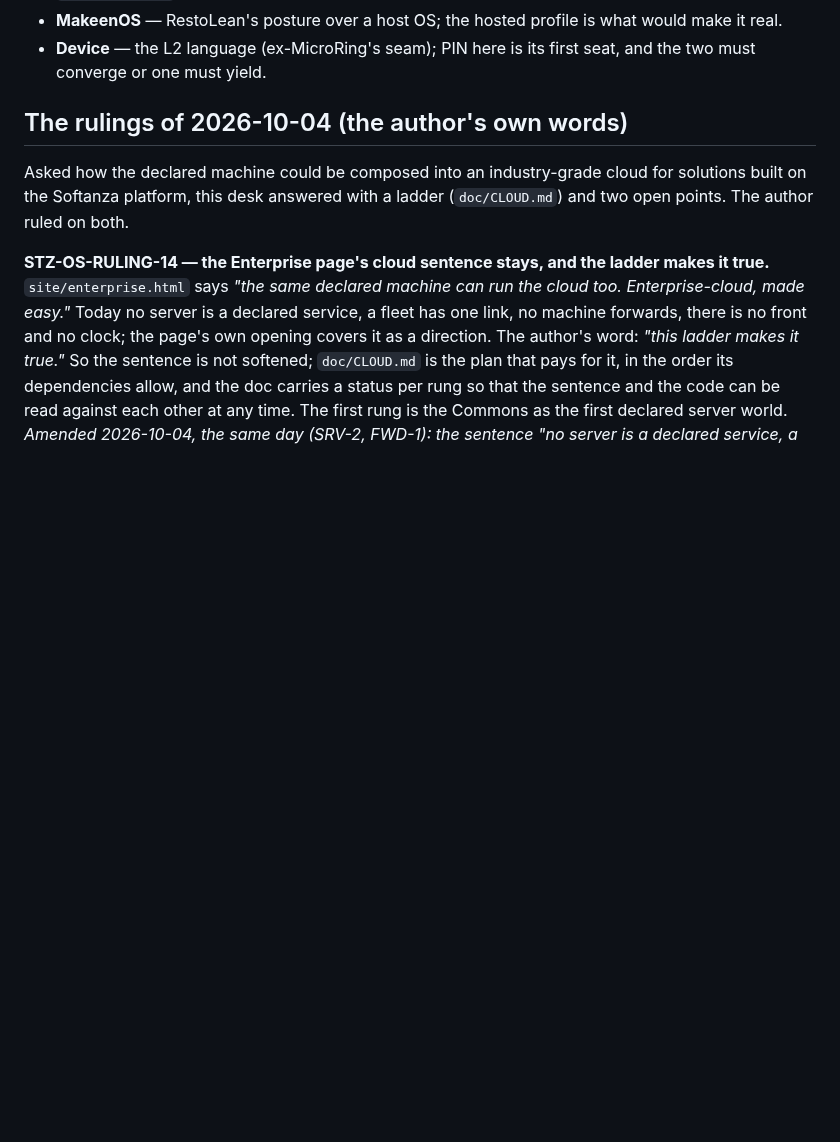
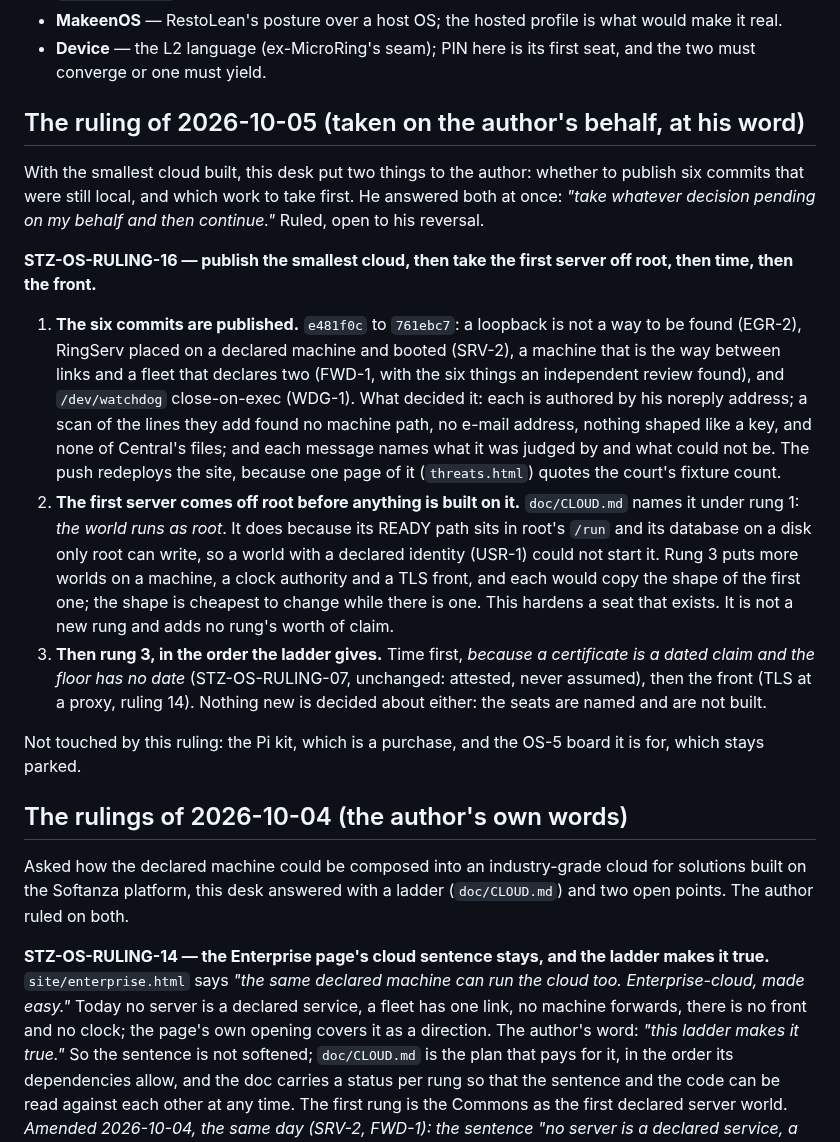
Before and after one commit to mayouni/harobanda, a Markdown page: doc/PROVENANCE.md, the part around the change. Drawn GitHub-style; blank space fills up the shorter version.

Commit message:
STZ-OS-RULING-16: publish the smallest cloud; the first server comes off root next
The author delegated the two points this desk had put to him, publish
six local commits and which work comes first, in one sentence: "take
whatever decision pending on my behalf and then continue". Ruled in
doc/PROVENANCE.md, open to his reversal:

- the six commits (e481f0c to 761ebc7) are published, after their
  author, their added lines and the gates they name were checked
- the first server comes off root before rung 3 puts more worlds on a
  machine, because each would copy the shape of the first
- then time, then the front, in the ladder's own order (doc/CLOUD.md
  rung 3), with nothing new decided about either

`harb docs --check` is green over the new section.

Co-Authored-By: Claude Sonnet 5.5 <noreply@anthropic.com>

```diff
--- a/doc/PROVENANCE.md
+++ b/doc/PROVENANCE.md
@@ -71,6 +71,44 @@ ruling can be one-meaning-per-word:
   is what would make it real.
 - **Device** — the L2 language (ex-MicroRing's seam); PIN here is its
   first seat, and the two must converge or one must yield.
+
+## The ruling of 2026-10-05 (taken on the author's behalf, at his word)
+
+With the smallest cloud built, this desk put two things to the author:
+whether to publish six commits that were still local, and which work to
+take first. He answered both at once: *"take whatever decision pending
+on my behalf and then continue."* Ruled, open to his reversal.
+
+**STZ-OS-RULING-16 — publish the smallest cloud, then take the first
+server off root, then time, then the front.**
+
+1. **The six commits are published.** `e481f0c` to `761ebc7`: a loopback
+   is not a way to be found (EGR-2), RingServ placed on a declared
+   machine and booted (SRV-2), a machine that is the way between links
+   and a fleet that declares two (FWD-1, with the six things an
+   independent review found), and `/dev/watchdog` close-on-exec
+   (WDG-1). What decided it: each is authored by his noreply address; a
+   scan of the lines they add found no machine path, no e-mail address,
+   nothing shaped like a key, and none of Central's files; and each
+   message names what it was judged by and what could not be. The push
+   redeploys the site, because one page of it (`threats.html`) quotes the
+   court's fixture count.
+2. **The first server comes off root before anything is built on it.**
+   `doc/CLOUD.md` names it under rung 1: *the world runs as root*. It does
+   because its READY path sits in root's `/run` and its database on a disk
+   only root can write, so a world with a declared identity (USR-1) could
+   not start it. Rung 3 puts more worlds on a machine, a clock authority
+   and a TLS front, and each would copy the shape of the first one; the
+   shape is cheapest to change while there is one. This hardens a seat
+   that exists. It is not a new rung and adds no rung's worth of claim.
+3. **Then rung 3, in the order the ladder gives.** Time first, *because a
+   certificate is a dated claim and the floor has no date*
+   (STZ-OS-RULING-07, unchanged: attested, never assumed), then the front
+   (TLS at a proxy, ruling 14). Nothing new is decided about either: the
+   seats are named and are not built.
+
+Not touched by this ruling: the Pi kit, which is a purchase, and the
+OS-5 board it is for, which stays parked.
 
 ## The rulings of 2026-10-04 (the author's own words)
 
```
